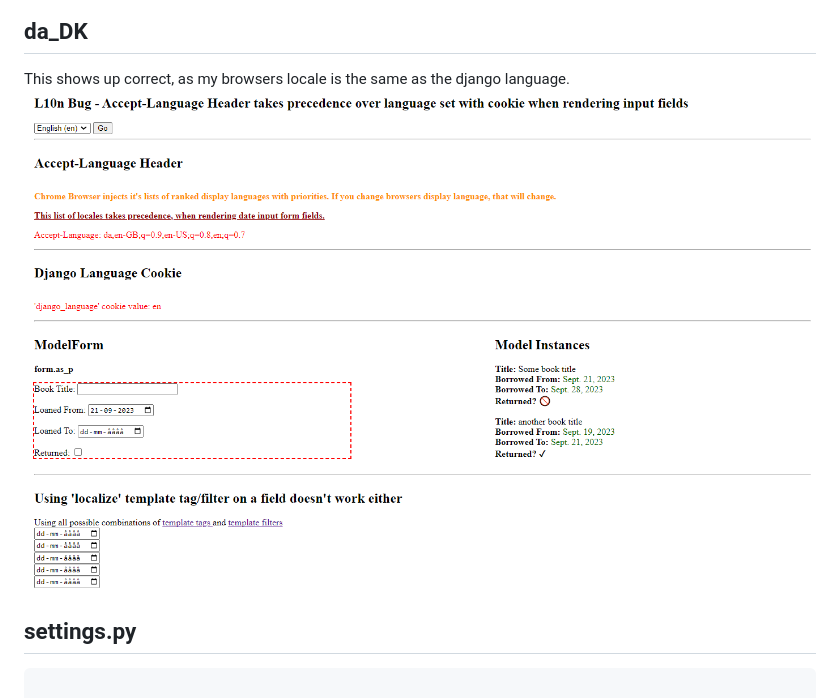
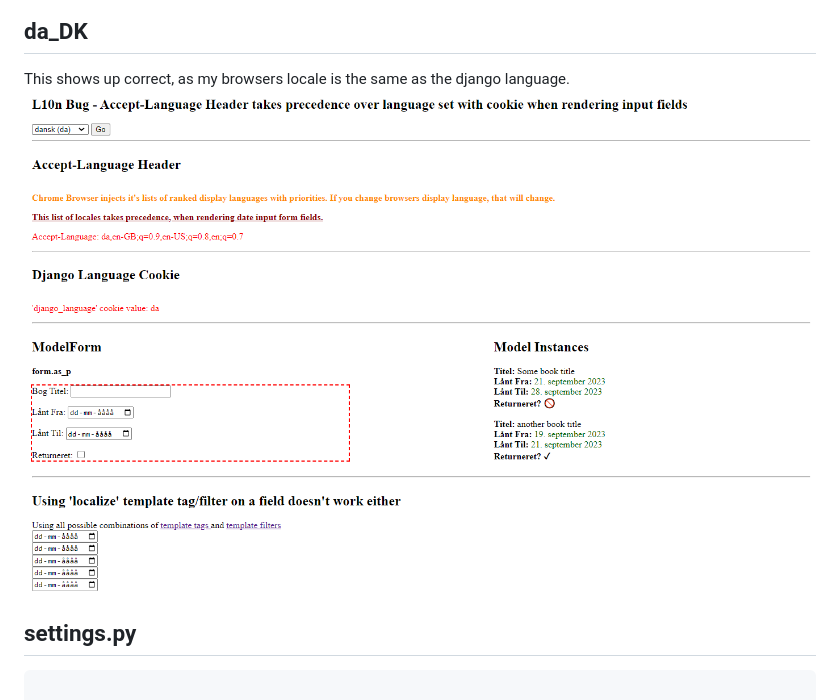
Before and after one commit to blue-hexagon/dj-L10n_dateinput_bug, a Markdown page: README.md, the part around the change. Drawn GitHub-style.

Commit message:
Fix duplicate image. Duplicate replaced by the correct image which is: da.png

````diff
--- a/README.md
+++ b/README.md
@@ -14,7 +14,7 @@ This is where the bug is visible.
 
 ## da_DK
 This shows up correct, as my browsers locale is the same as the django language.
-![da.PNG](en.PNG)
+![da.PNG](da.PNG)
 
 ## settings.py
 ```python
````
